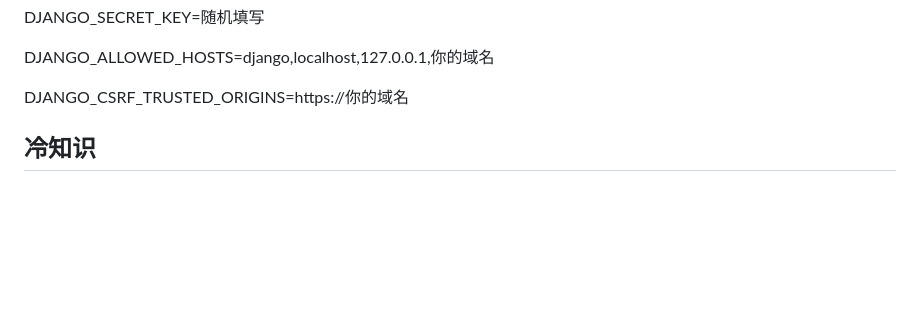
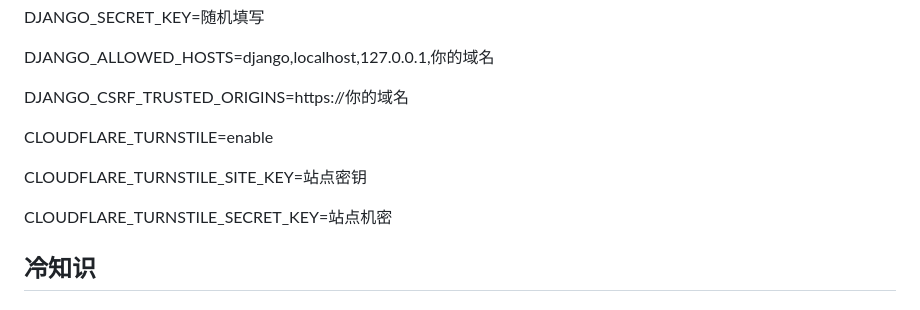
Before and after one commit to Jasa-Chi-Ray/chatgpt-mirror, a Markdown page: README.md, the part around the change. Rendered like a GitHub page; blank space fills up the shorter version.

Commit message:
Update README with Cloudflare Turnstile settings
Add Cloudflare Turnstile configuration options to README.

```diff
--- a/README.md
+++ b/README.md
@@ -142,6 +142,11 @@ DJANGO_ALLOWED_HOSTS=django,localhost,127.0.0.1,你的域名
 
 DJANGO_CSRF_TRUSTED_ORIGINS=https://你的域名
 
+CLOUDFLARE_TURNSTILE=enable
+
+CLOUDFLARE_TURNSTILE_SITE_KEY=站点密钥
+
+CLOUDFLARE_TURNSTILE_SECRET_KEY=站点机密
 
 
 ## 冷知识
```
